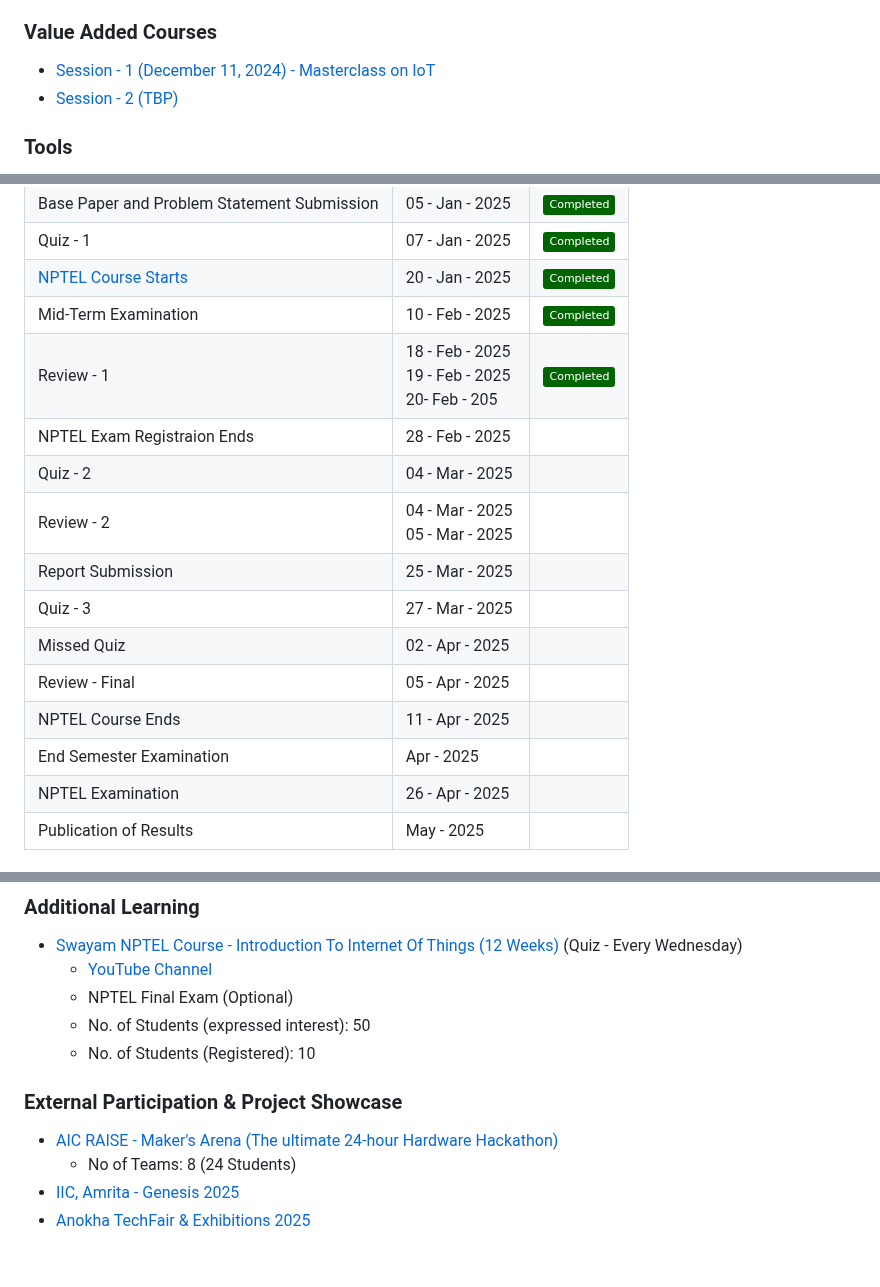
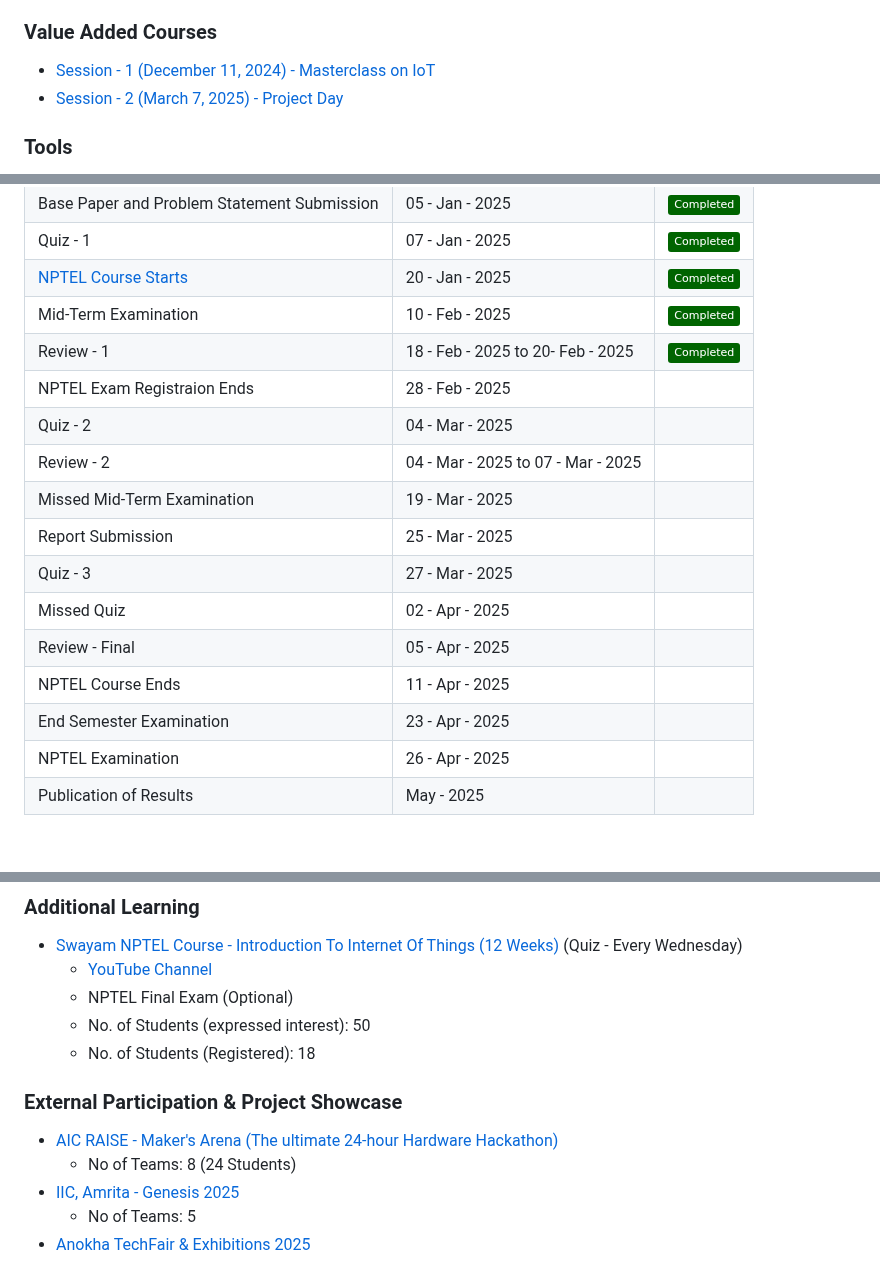
Before and after one commit to pillimetlavamsi/24CYS333-Internet-of-Things, a Markdown page: README.md, 3 parts joined by grey strips. GitHub-like rendering; badges without logos.

Commit message:
Updated
- NPTEL Exam Registration Count
- Missed Mid-Term and End Sem Dates
- Review - 2 Dates
- Minor issues
- Project Day Tentative Dates
- Genesis Project Interested Teams count

```diff
--- a/README.md
+++ b/README.md
@@ -62,7 +62,7 @@
 
 ### Value Added Courses
 - [Session - 1 (December 11, 2024) - Masterclass on IoT](Assets/MC)
-- [Session - 2 (TBP)]()
+- [Session - 2 (March 7, 2025) - Project Day](Assets/MC)
 
 ### Tools
 - [TinkerCAD](https://www.tinkercad.com/)
@@ -89,16 +89,17 @@
 | Quiz - 1 | 07 - Jan - 2025 | ![](https://img.shields.io/badge/Completed-darkgreen) |
 | [NPTEL Course Starts](https://www.youtube.com/@introductiontointernetofth4217) | 20 - Jan - 2025 | ![](https://img.shields.io/badge/Completed-darkgreen) |
 | Mid-Term Examination | 10 - Feb - 2025 | ![](https://img.shields.io/badge/Completed-darkgreen) |
-| Review - 1 | 18 - Feb - 2025 <br/> 19 - Feb - 2025 <br/> 20- Feb - 205 | ![](https://img.shields.io/badge/Completed-darkgreen) |
+| Review - 1 | 18 - Feb - 2025 to 20- Feb - 2025 | ![](https://img.shields.io/badge/Completed-darkgreen) |
 | NPTEL Exam Registraion Ends | 28 - Feb - 2025 |
 | Quiz - 2  | 04 - Mar - 2025 |
-| Review - 2 | 04 - Mar - 2025 <br/> 05 - Mar - 2025 | |
+| Review - 2 | 04 - Mar - 2025 to 07 - Mar - 2025 |
+| Missed Mid-Term Examination | 19 - Mar - 2025 |
 | Report Submission | 25 - Mar - 2025 |
 | Quiz - 3  | 27 - Mar - 2025 |
 | Missed Quiz | 02 - Apr - 2025 |
 | Review - Final | 05 - Apr - 2025 |
 | NPTEL Course Ends | 11 - Apr - 2025 |
-| End Semester Examination | Apr - 2025 |
+| End Semester Examination | 23 - Apr - 2025 |
 | NPTEL Examination | 26 - Apr - 2025 |
 | Publication of Results | May - 2025 |
 
@@ -131,10 +132,11 @@
   -  [YouTube Channel](https://www.youtube.com/@introductiontointernetofth4217)
   -  NPTEL Final Exam (Optional)
   -  No. of Students (expressed interest): 50
-  -  No. of Students (Registered): 10
+  -  No. of Students (Registered): 18
 
 ### External Participation & Project Showcase
 - [AIC RAISE - Maker's Arena (The ultimate 24-hour Hardware Hackathon)]()
     - No of Teams: 8 (24 Students)
 - [IIC, Amrita - Genesis 2025]()
+    - No of Teams: 5
 - [Anokha TechFair & Exhibitions 2025]()
```
